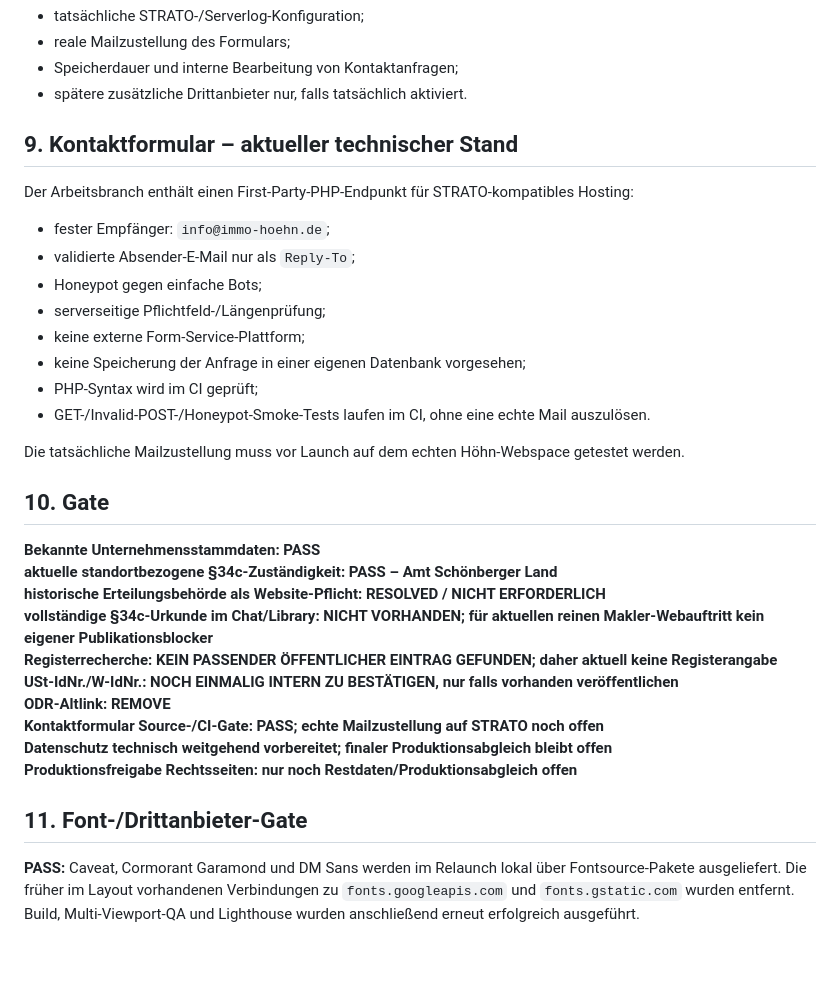
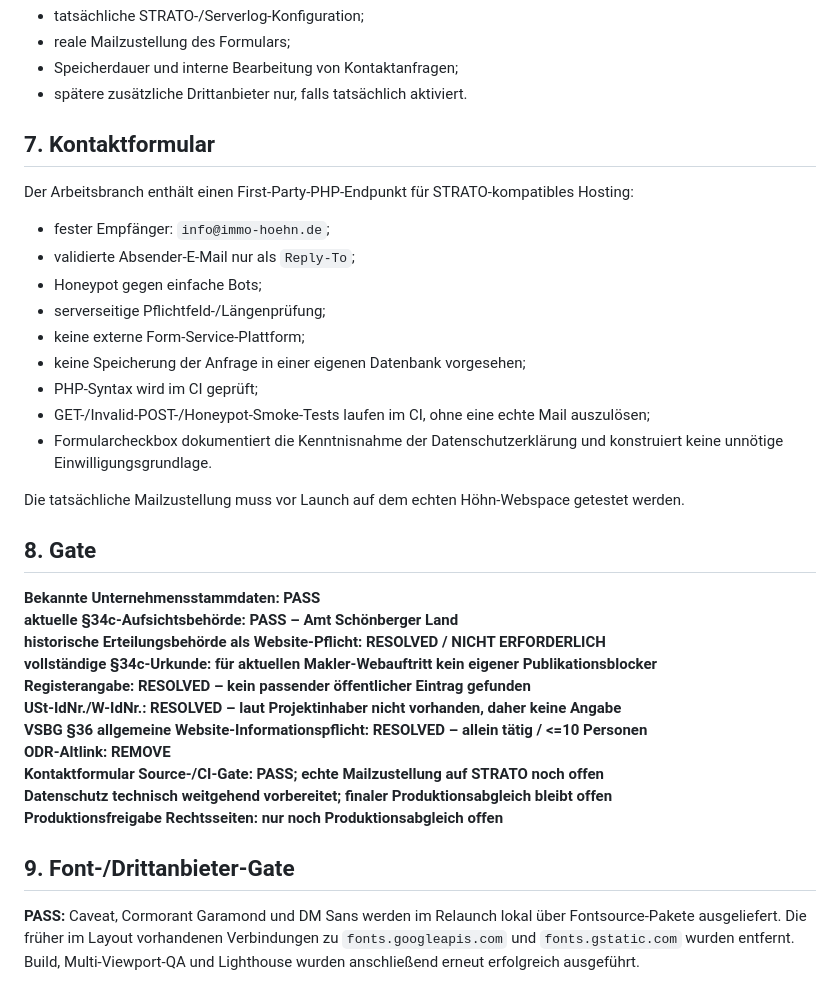
Before and after one commit to DatenpflegeNordHL/immo-hoehn.de, a Markdown page: LEGAL-LAUNCH-GATE-2026-09-09.md, the part around one of its changes. Rendered like a GitHub page; blank space fills up the shorter version.

```diff
--- a/LEGAL-LAUNCH-GATE-2026-09-09.md
+++ b/LEGAL-LAUNCH-GATE-2026-09-09.md
@@ -123,7 +98,7 @@ Vor Produktion noch real zu prüfen:
 - Speicherdauer und interne Bearbeitung von Kontaktanfragen;
 - spätere zusätzliche Drittanbieter nur, falls tatsächlich aktiviert.
 
-## 9. Kontaktformular – aktueller technischer Stand
+## 7. Kontaktformular
 
 Der Arbeitsbranch enthält einen First-Party-PHP-Endpunkt für STRATO-kompatibles Hosting:
 
@@ -134,23 +109,25 @@ Der Arbeitsbranch enthält einen First-Party-PHP-Endpunkt für STRATO-kompatible
 - keine externe Form-Service-Plattform;
 - keine Speicherung der Anfrage in einer eigenen Datenbank vorgesehen;
 - PHP-Syntax wird im CI geprüft;
-- GET-/Invalid-POST-/Honeypot-Smoke-Tests laufen im CI, ohne eine echte Mail auszulösen.
+- GET-/Invalid-POST-/Honeypot-Smoke-Tests laufen im CI, ohne eine echte Mail auszulösen;
+- Formularcheckbox dokumentiert die Kenntnisnahme der Datenschutzerklärung und konstruiert keine unnötige Einwilligungsgrundlage.
 
 Die tatsächliche Mailzustellung muss vor Launch auf dem echten Höhn-Webspace getestet werden.
 
-## 10. Gate
+## 8. Gate
 
 **Bekannte Unternehmensstammdaten: PASS**
-**aktuelle standortbezogene §34c-Zuständigkeit: PASS – Amt Schönberger Land**
+**aktuelle §34c-Aufsichtsbehörde: PASS – Amt Schönberger Land**
 **historische Erteilungsbehörde als Website-Pflicht: RESOLVED / NICHT ERFORDERLICH**
-**vollständige §34c-Urkunde im Chat/Library: NICHT VORHANDEN; für aktuellen reinen Makler-Webauftritt kein eigener Publikationsblocker**
-**Registerrecherche: KEIN PASSENDER ÖFFENTLICHER EINTRAG GEFUNDEN; daher aktuell keine Registerangabe**
-**USt-IdNr./W-IdNr.: NOCH EINMALIG INTERN ZU BESTÄTIGEN, nur falls vorhanden veröffentlichen**
+**vollständige §34c-Urkunde: für aktuellen Makler-Webauftritt kein eigener Publikationsblocker**
+**Registerangabe: RESOLVED – kein passender öffentlicher Eintrag gefunden**
+**USt-IdNr./W-IdNr.: RESOLVED – laut Projektinhaber nicht vorhanden, daher keine Angabe**
+**VSBG §36 allgemeine Website-Informationspflicht: RESOLVED – allein tätig / <=10 Personen**
 **ODR-Altlink: REMOVE**
 **Kontaktformular Source-/CI-Gate: PASS; echte Mailzustellung auf STRATO noch offen**
 **Datenschutz technisch weitgehend vorbereitet; finaler Produktionsabgleich bleibt offen**
-**Produktionsfreigabe Rechtsseiten: nur noch Restdaten/Produktionsabgleich offen**
+**Produktionsfreigabe Rechtsseiten: nur noch Produktionsabgleich offen**
 
-## 11. Font-/Drittanbieter-Gate
+## 9. Font-/Drittanbieter-Gate
 
 **PASS:** Caveat, Cormorant Garamond und DM Sans werden im Relaunch lokal über Fontsource-Pakete ausgeliefert. Die früher im Layout vorhandenen Verbindungen zu `fonts.googleapis.com` und `fonts.gstatic.com` wurden entfernt. Build, Multi-Viewport-QA und Lighthouse wurden anschließend erneut erfolgreich ausgeführt.
```
Also changed, not shown: other parts of LEGAL-LAUNCH-GATE-2026-09-09.md (+32 -57 lines).
